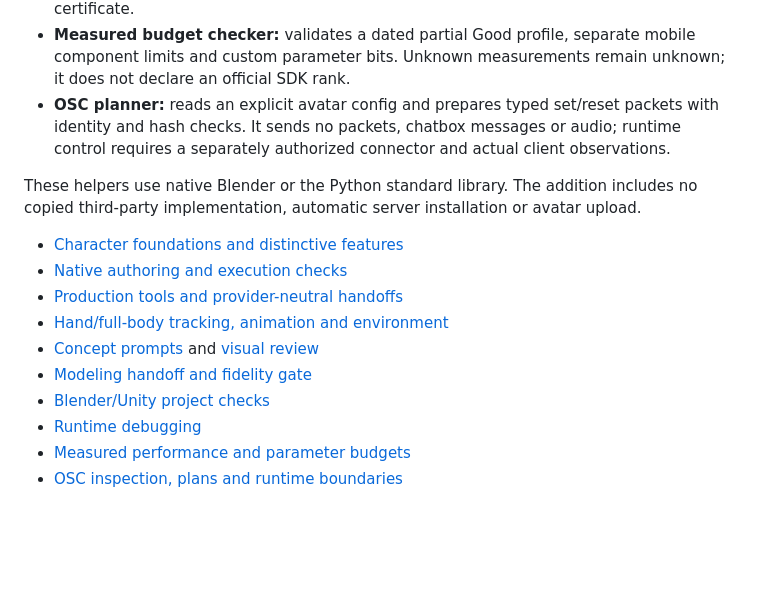
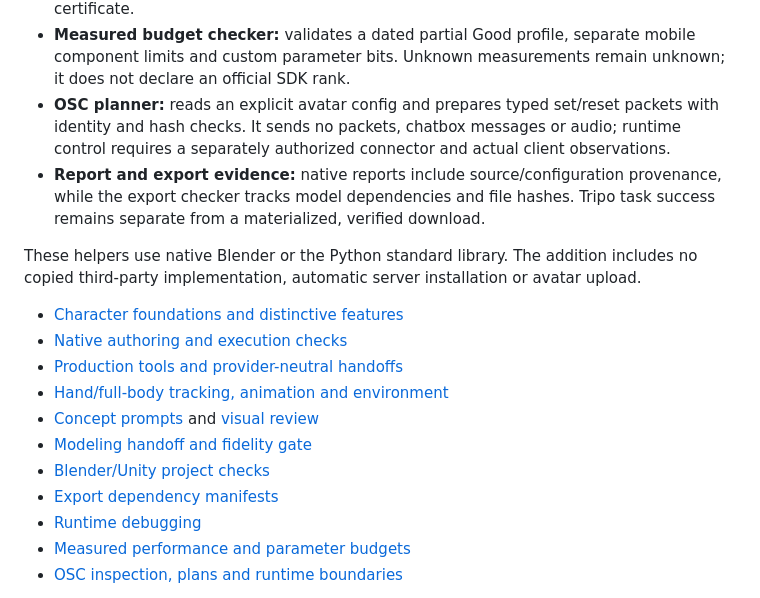
Before and after one commit to xcapsa/FunAvatar, a Markdown page: README.md, the part around the change. Rendered like a GitHub page; blank space fills up the shorter version.

Commit message:
Connect production guidance to facial and export evidence checks

```diff
--- a/README.md
+++ b/README.md
@@ -92,6 +92,7 @@ The [agent pipeline](skills/funavatar/references/agent-pipeline.md) compares con
 - **Facial deformation probe:** inspects stored shape-key deltas against the real relative key inside Blender. Requested missing or empty shapes remain defects even if an upstream generator reports success. A nonzero delta is not an aesthetic or tracking certificate.
 - **Measured budget checker:** validates a dated partial Good profile, separate mobile component limits and custom parameter bits. Unknown measurements remain unknown; it does not declare an official SDK rank.
 - **OSC planner:** reads an explicit avatar config and prepares typed set/reset packets with identity and hash checks. It sends no packets, chatbox messages or audio; runtime control requires a separately authorized connector and actual client observations.
+- **Report and export evidence:** native reports include source/configuration provenance, while the export checker tracks model dependencies and file hashes. Tripo task success remains separate from a materialized, verified download.
 
 These helpers use native Blender or the Python standard library. The addition includes no copied third-party implementation, automatic server installation or avatar upload.
 
@@ -102,6 +103,7 @@ These helpers use native Blender or the Python standard library. The addition in
 - [Concept prompts](skills/funavatar/references/prompt-recipes.md) and [visual review](skills/funavatar/references/review-rubric.md)
 - [Modeling handoff and fidelity gate](skills/funavatar/references/technical-handoff.md)
 - [Blender/Unity project checks](skills/funavatar/references/project-checks.md)
+- [Export dependency manifests](skills/funavatar/references/export-bundles.md)
 - [Runtime debugging](skills/funavatar/references/runtime-debug.md)
 - [Measured performance and parameter budgets](skills/funavatar/references/performance-budgets.md)
 - [OSC inspection, plans and runtime boundaries](skills/funavatar/references/osc-runtime.md)
```
Also changed, not shown: 1 other file.
